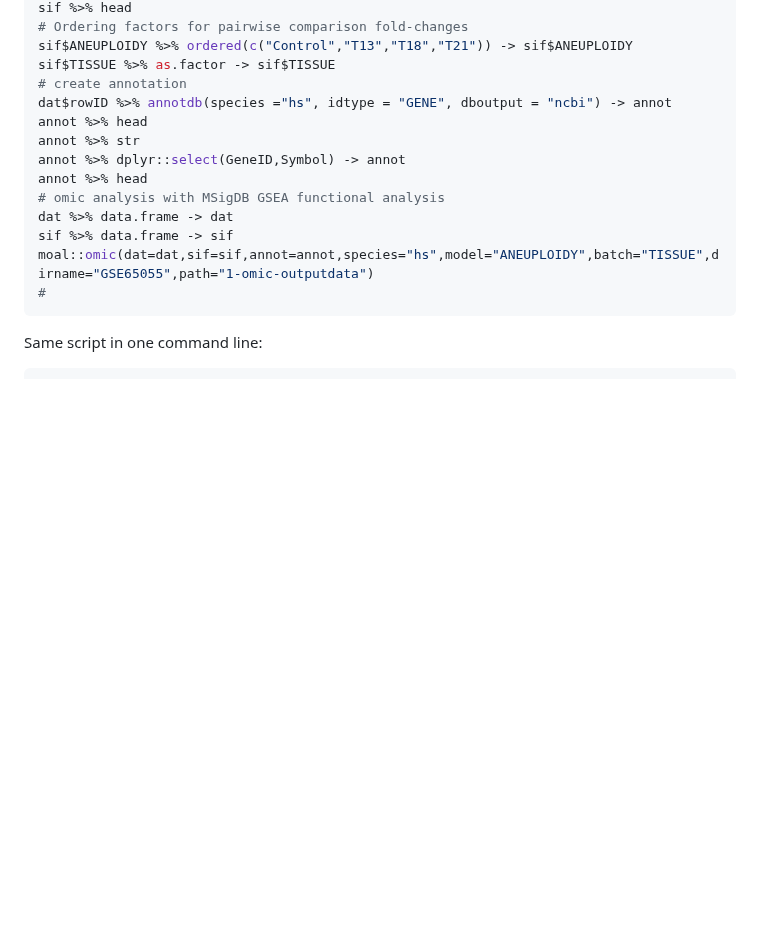
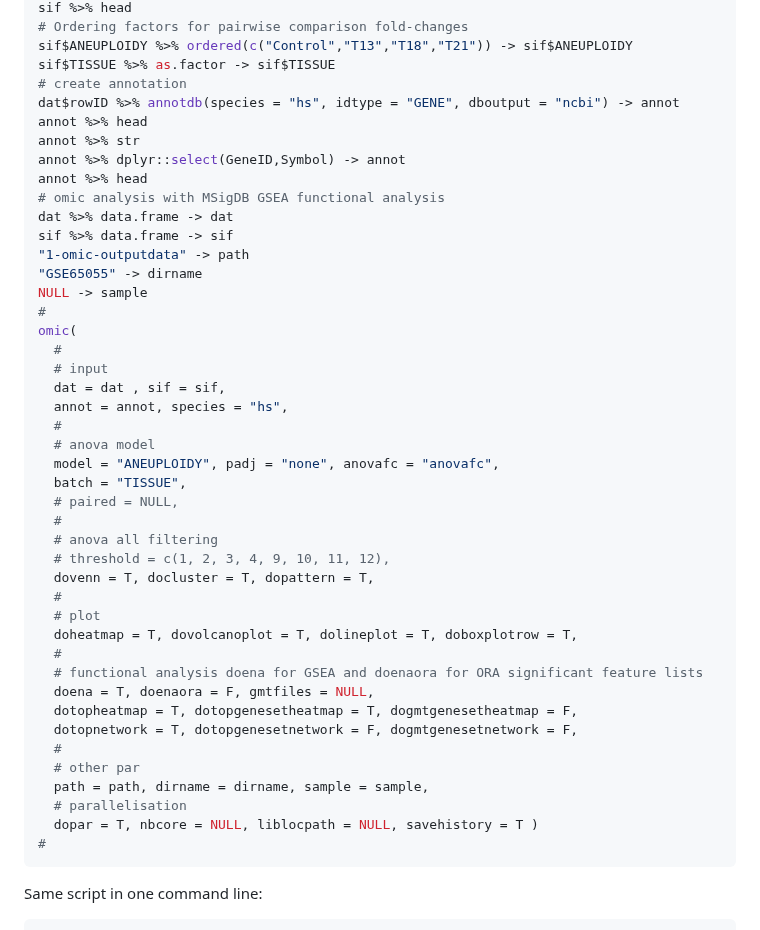
Before and after one commit to fdumbioinfo/moal, a Markdown page: README.md, the part around the change. Drawn GitHub-style; blank space fills up the shorter version.

````diff
--- a/README.md
+++ b/README.md
@@ -44,7 +44,7 @@ sif %>% head
 sif$ANEUPLOIDY %>% ordered(c("Control","T13","T18","T21")) -> sif$ANEUPLOIDY
 sif$TISSUE %>% as.factor -> sif$TISSUE
 # create annotation
-dat$rowID %>% annotdb(species ="hs", idtype = "GENE", dboutput = "ncbi") -> annot
+dat$rowID %>% annotdb(species = "hs", idtype = "GENE", dboutput = "ncbi") -> annot
 annot %>% head
 annot %>% str
 annot %>% dplyr::select(GeneID,Symbol) -> annot
@@ -52,7 +52,37 @@ annot %>% head
 # omic analysis with MSigDB GSEA functional analysis
 dat %>% data.frame -> dat
 sif %>% data.frame -> sif
-moal::omic(dat=dat,sif=sif,annot=annot,species="hs",model="ANEUPLOIDY",batch="TISSUE",dirname="GSE65055",path="1-omic-outputdata")
+"1-omic-outputdata" -> path
+"GSE65055" -> dirname
+NULL -> sample
+#
+omic(
+  #
+  # input
+  dat = dat , sif = sif,
+  annot = annot, species = "hs",
+  #
+  # anova model
+  model = "ANEUPLOIDY", padj = "none", anovafc = "anovafc",
+  batch = "TISSUE",
+  # paired = NULL,
+  #
+  # anova all filtering
+  # threshold = c(1, 2, 3, 4, 9, 10, 11, 12),
+  dovenn = T, docluster = T, dopattern = T,
+  #
+  # plot
+  doheatmap = T, dovolcanoplot = T, dolineplot = T, doboxplotrow = T,
+  #
+  # functional analysis doena for GSEA and doenaora for ORA significant feature lists
+  doena = T, doenaora = F, gmtfiles = NULL,
+  dotopheatmap = T, dotopgenesetheatmap = T, dogmtgenesetheatmap = F,
+  dotopnetwork = T, dotopgenesetnetwork = F, dogmtgenesetnetwork = F,
+  #
+  # other par
+  path = path, dirname = dirname, sample = sample,
+  # parallelisation
+  dopar = T, nbcore = NULL, liblocpath = NULL, savehistory = T )
 #
 ```
 Same script in one command line:
````
